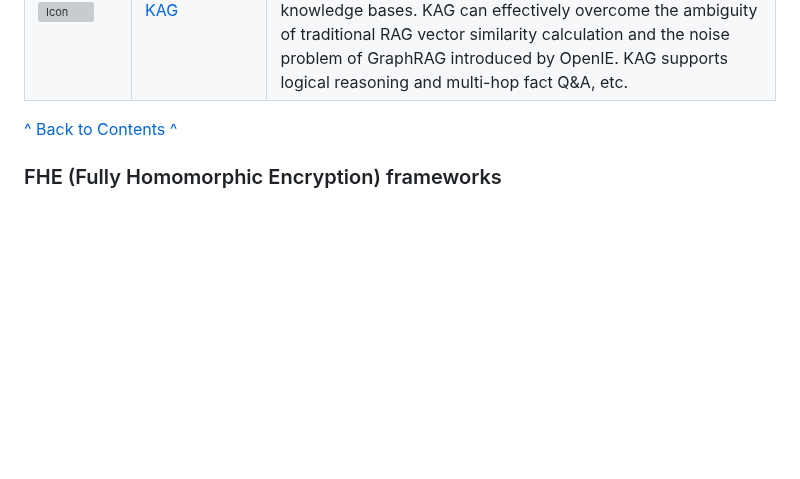
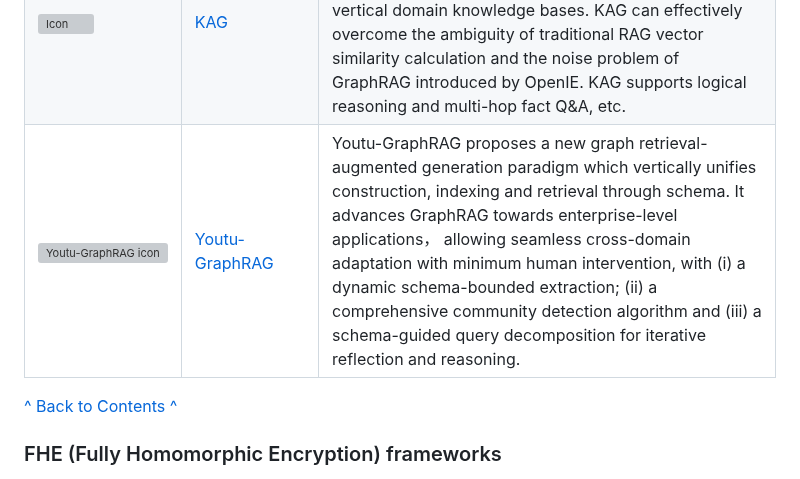
Before and after one commit to deepseek-ai/awesome-deepseek-integration, a Markdown page: README.md, the part around the change. GitHub-like rendering; blank space fills up the shorter version; grey boxes are pictures that could not be loaded.

```diff
--- a/README.md
+++ b/README.md
@@ -568,6 +568,11 @@ The purpose is to build infrastructure in the field of large models, through the
         <td> <a href="https://github.com/OpenSPG/KAG/blob/master/README.md"> KAG </a> </td>
         <td> KAG is a logical reasoning and Q&A framework based on the <a href="https://github.com/OpenSPG/openspg">OpenSPG</a> engine and large language models, which is used to build logical reasoning and Q&A solutions for vertical domain knowledge bases. KAG can effectively overcome the ambiguity of traditional RAG vector similarity calculation and the noise problem of GraphRAG introduced by OpenIE. KAG supports logical reasoning and multi-hop fact Q&A, etc.</td>
     </tr>
+<tr>
+        <td width="80"> <img src="https://raw.githubusercontent.com/TencentCloudADP/youtu-graphrag/refs/heads/main/assets/logo.png" alt="Youtu-GraphRAG icon" width="64" height="auto"/> </td>
+        <td> <a href="https://github.com/TencentCloudADP/Youtu-GraphRAG"> Youtu-GraphRAG </a> </td>
+        <td>Youtu-GraphRAG proposes a new graph retrieval-augmented generation paradigm which vertically unifies construction, indexing and retrieval through schema. It advances GraphRAG towards enterprise-level applications， allowing seamless cross-domain adaptation with minimum human intervention, with (i) a dynamic schema-bounded extraction; (ii) a comprehensive community detection algorithm and (iii) a schema-guided query decomposition for iterative reflection and reasoning.</td>
+    </tr>
 </table>
 
 <p style="text-align: right;"><a href="#table-of-contents">^ Back to Contents ^</a></p>
```
